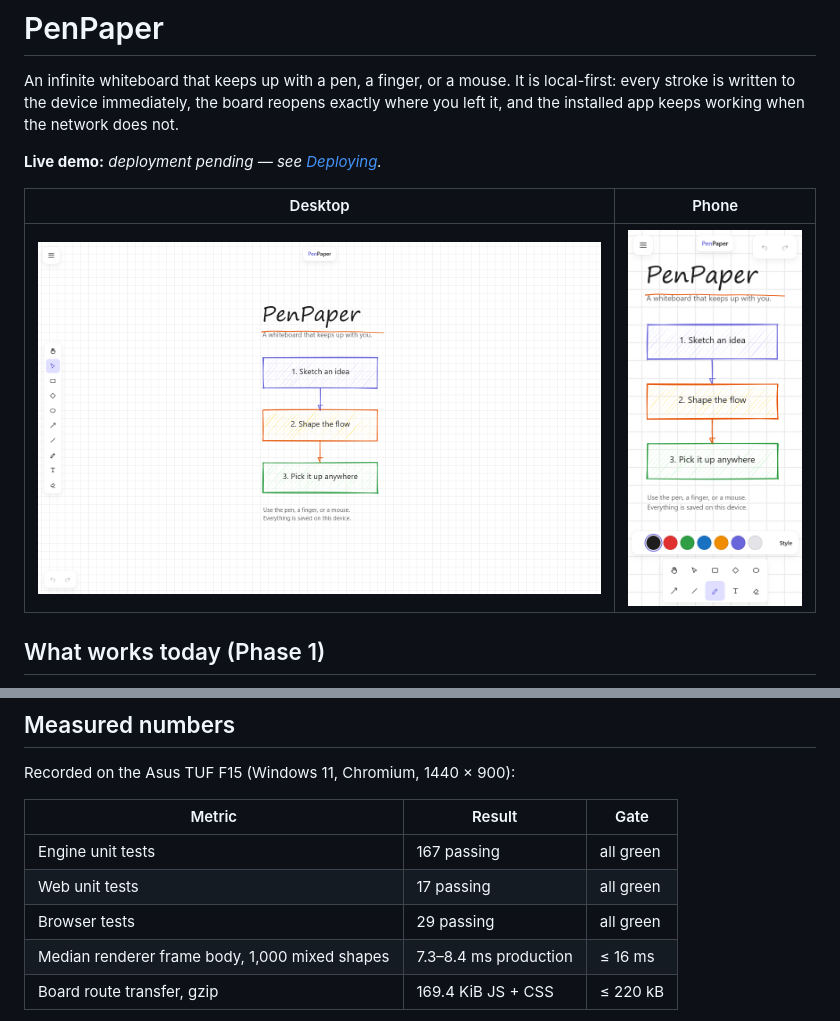
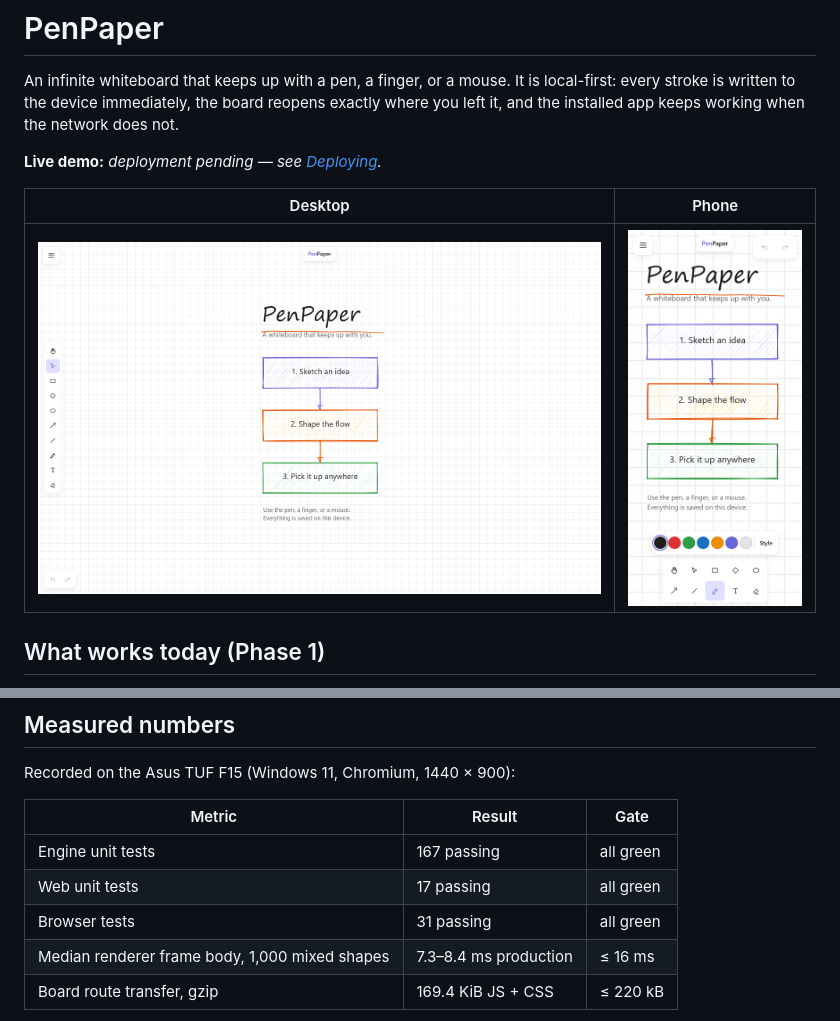
Before and after one commit to RishabhDotIn/PenPaper, a Markdown page: README.md, 2 parts joined by grey strips. GitHub-like rendering; pictures changed too: docs/screenshots/penpaper-desktop.png, docs/screenshots/penpaper-phone.png.

```diff
--- a/README.md
+++ b/README.md
@@ -105,7 +105,7 @@ Recorded on the Asus TUF F15 (Windows 11, Chromium, 1440 × 900):
 | --- | --- | --- |
 | Engine unit tests | 167 passing | all green |
 | Web unit tests | 17 passing | all green |
-| Browser tests | 29 passing | all green |
+| Browser tests | 31 passing | all green |
 | Median renderer frame body, 1,000 mixed shapes | 7.3–8.4 ms production | ≤ 16 ms |
 | Board route transfer, gzip | 169.4 KiB JS + CSS | ≤ 220 kB |
 
```
Also changed, not shown: docs/ARCHITECTURE.md (+3 -0 lines), 3 other files.
